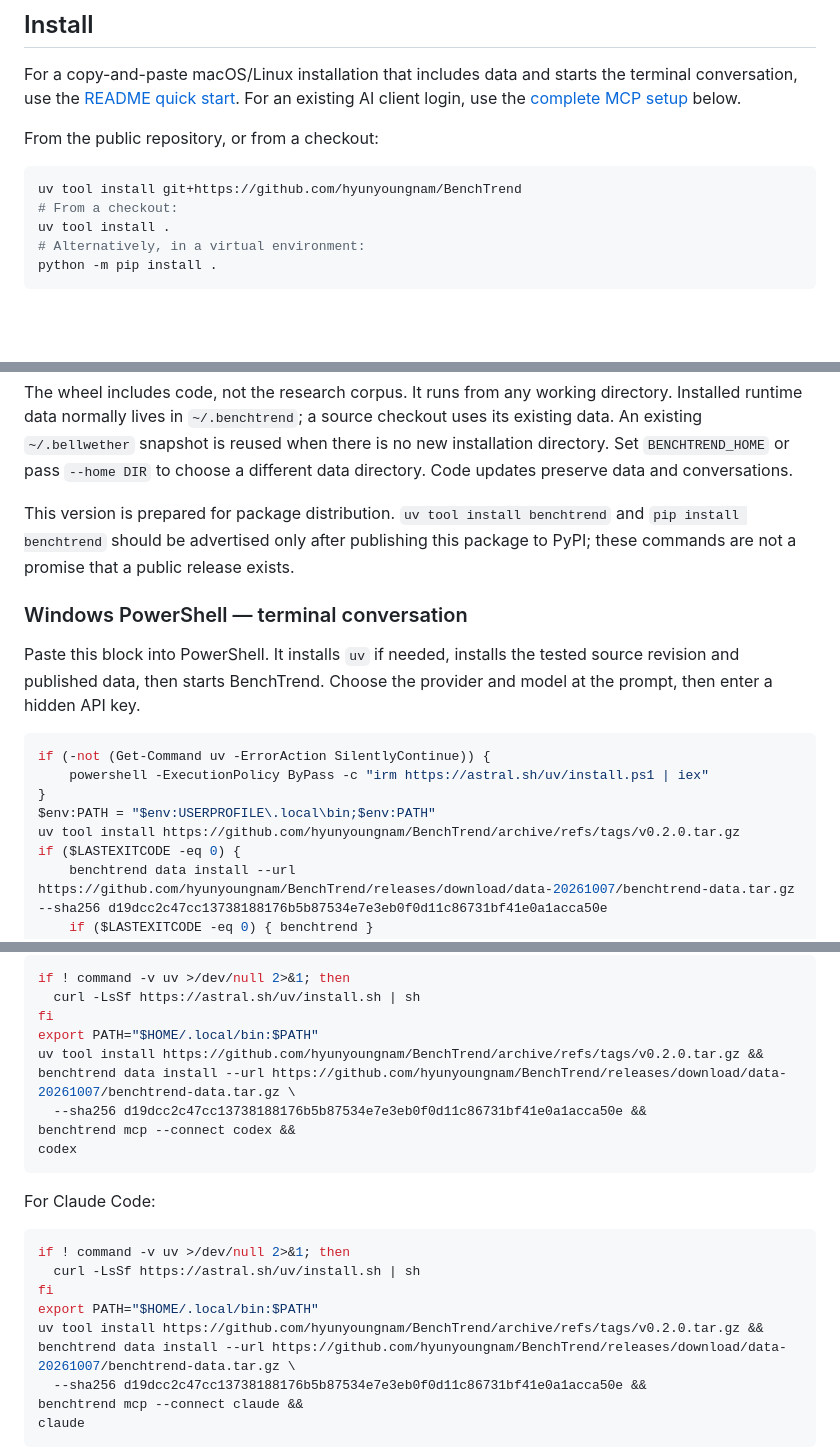
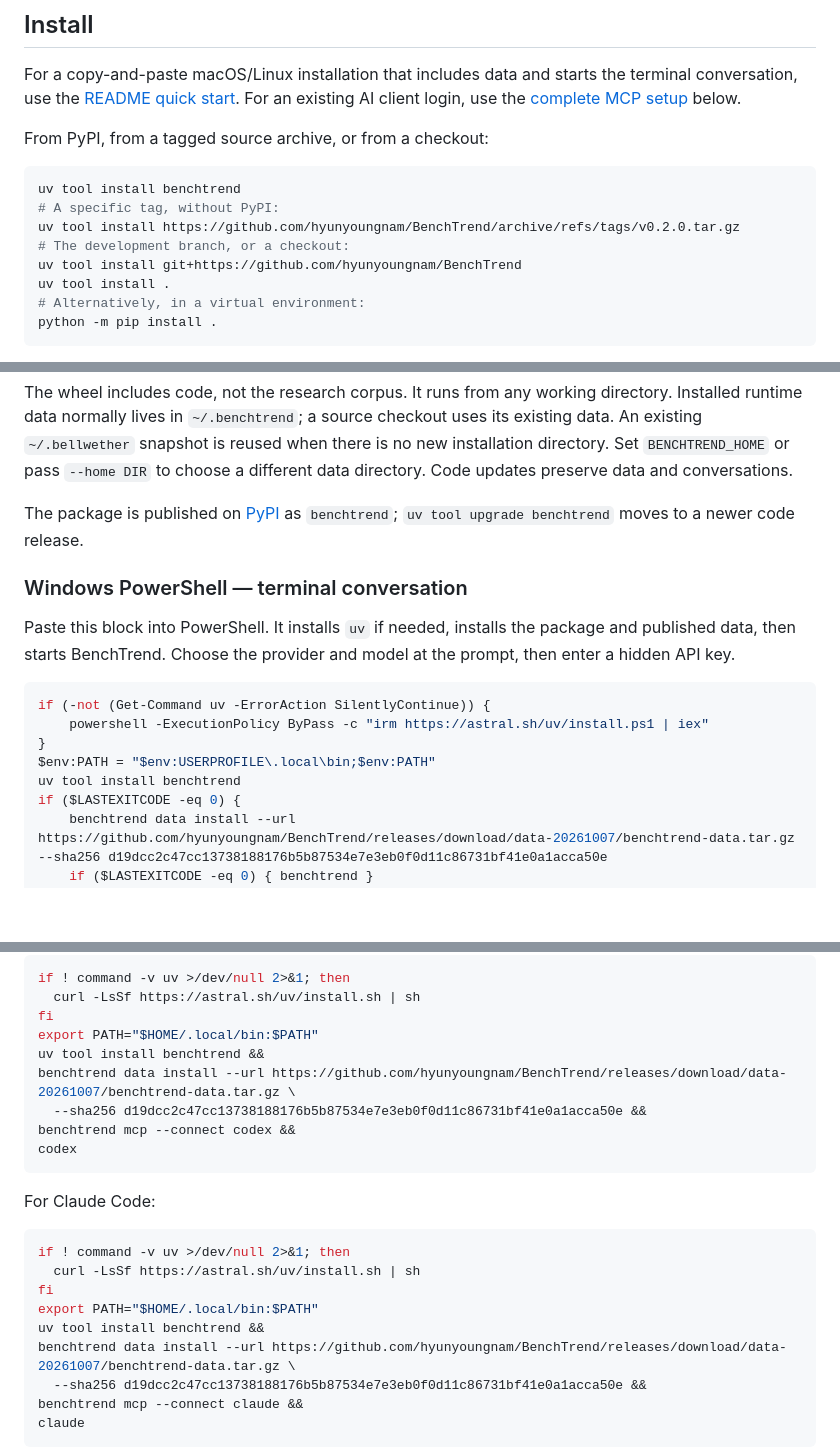
Before and after one commit to hyunyoungnam/Bench2Agent, a Markdown page: docs/terminal.md, 3 parts joined by grey strips. Rendered like a GitHub page; blank space fills up the shorter version.

````diff
--- a/docs/terminal.md
+++ b/docs/terminal.md
@@ -15,11 +15,14 @@ the terminal conversation, use the [README quick start](../README.md#get-started
 For an existing AI client login, use the
 [complete MCP setup](#install-for-claude-code-or-codex) below.
 
-From the public repository, or from a checkout:
+From PyPI, from a tagged source archive, or from a checkout:
 
 ```bash
+uv tool install benchtrend
+# A specific tag, without PyPI:
+uv tool install https://github.com/hyunyoungnam/BenchTrend/archive/refs/tags/v0.2.0.tar.gz
+# The development branch, or a checkout:
 uv tool install git+https://github.com/hyunyoungnam/BenchTrend
-# From a checkout:
 uv tool install .
 # Alternatively, in a virtual environment:
 python -m pip install .
@@ -43,14 +46,13 @@ when there is no new installation directory. Set `BENCHTREND_HOME` or pass
 `--home DIR` to choose a different data directory. Code updates preserve data
 and conversations.
 
-This version is prepared for package distribution. `uv tool install benchtrend`
-and `pip install benchtrend` should be advertised only after publishing this
-package to PyPI; these commands are not a promise that a public release exists.
+The package is published on [PyPI](https://pypi.org/project/benchtrend/) as
+`benchtrend`; `uv tool upgrade benchtrend` moves to a newer code release.
 
 ### Windows PowerShell — terminal conversation
 
 Paste this block into PowerShell. It installs `uv` if needed, installs the
-tested source revision and published data, then starts BenchTrend.
+package and published data, then starts BenchTrend.
 Choose the provider and model at the prompt, then enter a hidden API key.
 
 ```powershell
@@ -58,7 +60,7 @@ if (-not (Get-Command uv -ErrorAction SilentlyContinue)) {
     powershell -ExecutionPolicy ByPass -c "irm https://astral.sh/uv/install.ps1 | iex"
 }
 $env:PATH = "$env:USERPROFILE\.local\bin;$env:PATH"
-uv tool install https://github.com/hyunyoungnam/BenchTrend/archive/refs/tags/v0.2.0.tar.gz
+uv tool install benchtrend
 if ($LASTEXITCODE -eq 0) {
     benchtrend data install --url https://github.com/hyunyoungnam/BenchTrend/releases/download/data-20261007/benchtrend-data.tar.gz --sha256 d19dcc2c47cc13738188176b5b87534e7e3eb0f0d11c86731bf41e0a1acca50e
     if ($LASTEXITCODE -eq 0) { benchtrend }
@@ -79,7 +81,7 @@ if ! command -v uv >/dev/null 2>&1; then
   curl -LsSf https://astral.sh/uv/install.sh | sh
 fi
 export PATH="$HOME/.local/bin:$PATH"
-uv tool install https://github.com/hyunyoungnam/BenchTrend/archive/refs/tags/v0.2.0.tar.gz &&
+uv tool install benchtrend &&
 benchtrend data install --url https://github.com/hyunyoungnam/BenchTrend/releases/download/data-20261007/benchtrend-data.tar.gz \
   --sha256 d19dcc2c47cc13738188176b5b87534e7e3eb0f0d11c86731bf41e0a1acca50e &&
 benchtrend mcp --connect codex &&
@@ -93,7 +95,7 @@ if ! command -v uv >/dev/null 2>&1; then
   curl -LsSf https://astral.sh/uv/install.sh | sh
 fi
 export PATH="$HOME/.local/bin:$PATH"
-uv tool install https://github.com/hyunyoungnam/BenchTrend/archive/refs/tags/v0.2.0.tar.gz &&
+uv tool install benchtrend &&
 benchtrend data install --url https://github.com/hyunyoungnam/BenchTrend/releases/download/data-20261007/benchtrend-data.tar.gz \
   --sha256 d19dcc2c47cc13738188176b5b87534e7e3eb0f0d11c86731bf41e0a1acca50e &&
 benchtrend mcp --connect claude &&
````
Also changed, not shown: README.md (+7 -5 lines), docs/releases.md (+12 -9 lines).
